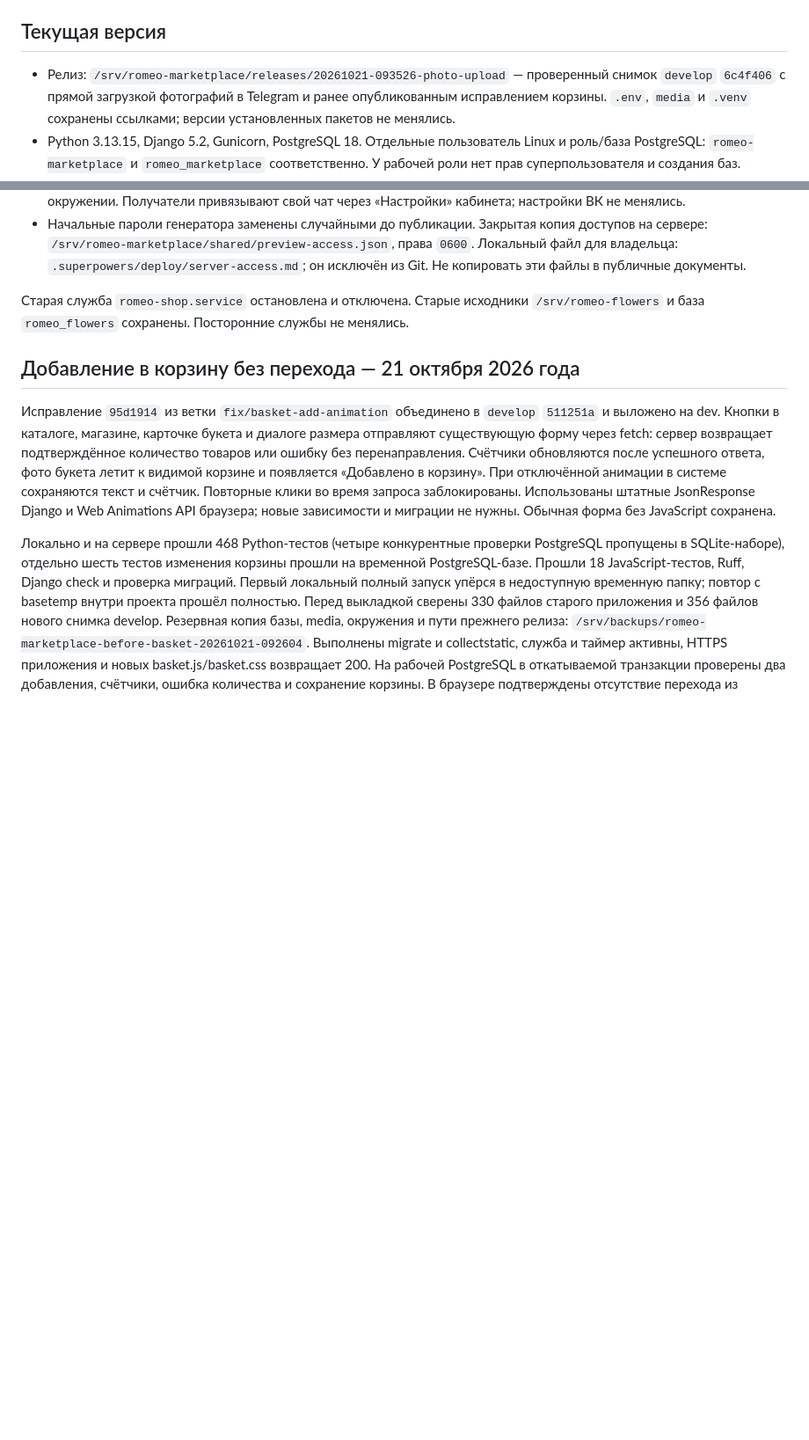
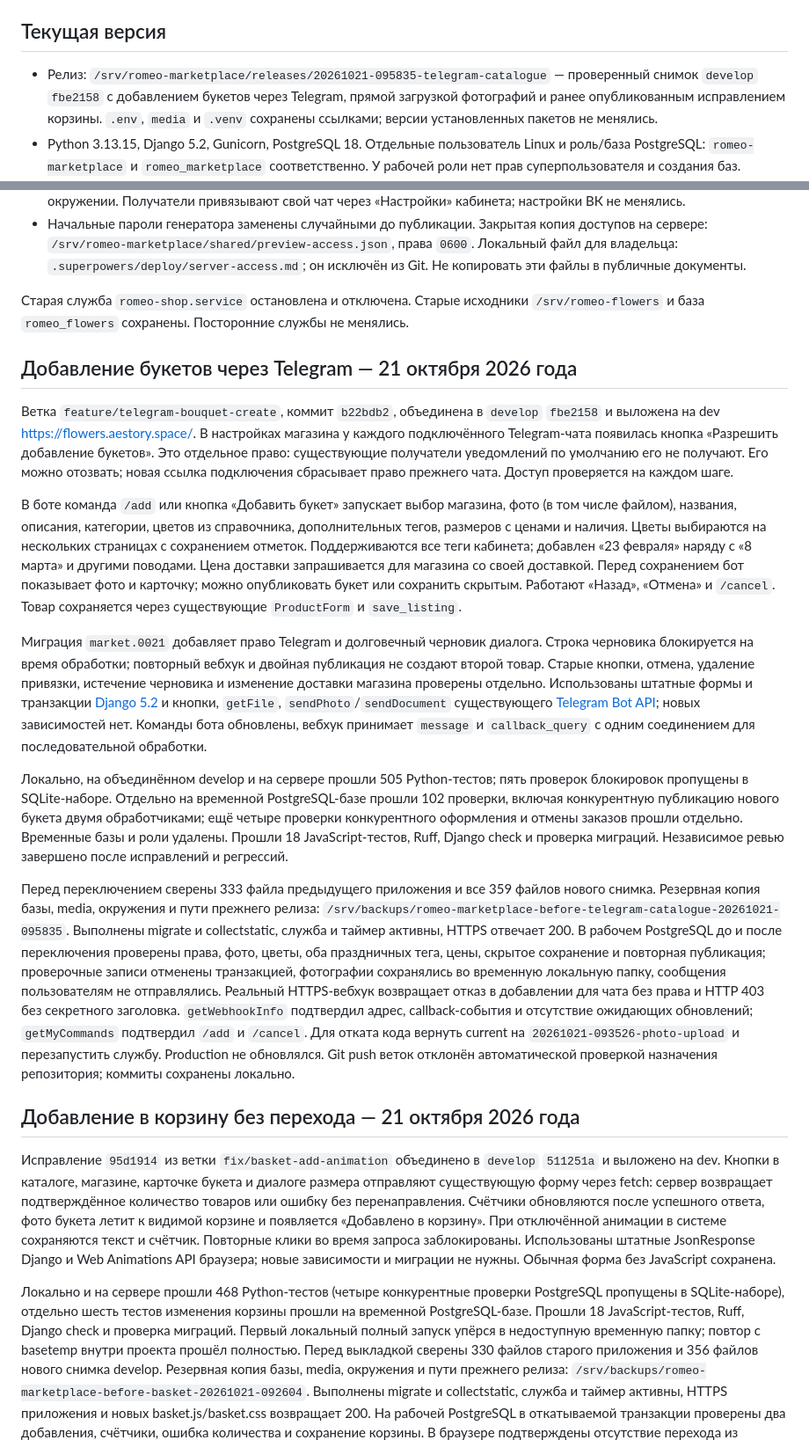
Before and after one commit to FiksII/romeo-flowers-markeplace, a Markdown page: docs/deployment.md, 2 parts joined by grey strips. Shown at 88% size. Drawn GitHub-style; blank space fills up the shorter version.

Commit message:
docs: record verified Telegram bouquet creation dev release

```diff
--- a/docs/deployment.md
+++ b/docs/deployment.md
@@ -4,7 +4,7 @@
 
 ## Текущая версия
 
-- Релиз: `/srv/romeo-marketplace/releases/20261021-093526-photo-upload` — проверенный снимок `develop` `6c4f406` с прямой загрузкой фотографий в Telegram и ранее опубликованным исправлением корзины. `.env`, `media` и `.venv` сохранены ссылками; версии установленных пакетов не менялись.
+- Релиз: `/srv/romeo-marketplace/releases/20261021-095835-telegram-catalogue` — проверенный снимок `develop` `fbe2158` с добавлением букетов через Telegram, прямой загрузкой фотографий и ранее опубликованным исправлением корзины. `.env`, `media` и `.venv` сохранены ссылками; версии установленных пакетов не менялись.
 - Python 3.13.15, Django 5.2, Gunicorn, PostgreSQL 18. Отдельные пользователь Linux и роль/база PostgreSQL: `romeo-marketplace` и `romeo_marketplace` соответственно. У рабочей роли нет прав суперпользователя и создания баз.
 - `romeo-marketplace.service` включена и слушает только `127.0.0.1:8002`. Caddy обслуживает HTTPS и статику; фотографии товаров выдаются из Beget S3 по подписанным ссылкам. `romeo-reservations.timer` каждую минуту освобождает истёкшие резервы.
 - Служебный сокет Gunicorn находится в `/run/romeo-marketplace/gunicorn.ctl`; каталог создаёт systemd с владельцем приложения и правами `0750`. Защита `ProtectSystem=strict` сохранена.
@@ -14,6 +14,57 @@
 - Начальные пароли генератора заменены случайными до публикации. Закрытая копия доступов на сервере: `/srv/romeo-marketplace/shared/preview-access.json`, права `0600`. Локальный файл для владельца: `.superpowers/deploy/server-access.md`; он исключён из Git. Не копировать эти файлы в публичные документы.
 
 Старая служба `romeo-shop.service` остановлена и отключена. Старые исходники `/srv/romeo-flowers` и база `romeo_flowers` сохранены. Посторонние службы не менялись.
+
+## Добавление букетов через Telegram — 21 октября 2026 года
+
+Ветка `feature/telegram-bouquet-create`, коммит `b22bdb2`, объединена в
+`develop` `fbe2158` и выложена на dev https://flowers.aestory.space/.
+В настройках магазина у каждого подключённого Telegram-чата появилась кнопка
+«Разрешить добавление букетов». Это отдельное право: существующие получатели
+уведомлений по умолчанию его не получают. Его можно отозвать; новая ссылка
+подключения сбрасывает право прежнего чата. Доступ проверяется на каждом шаге.
+
+В боте команда `/add` или кнопка «Добавить букет» запускает выбор магазина,
+фото (в том числе файлом), названия, описания, категории, цветов из справочника,
+дополнительных тегов, размеров с ценами и наличия. Цветы выбираются на нескольких
+страницах с сохранением отметок. Поддерживаются все теги кабинета; добавлен
+«23 февраля» наряду с «8 марта» и другими поводами. Цена доставки запрашивается
+для магазина со своей доставкой. Перед сохранением бот показывает фото и карточку;
+можно опубликовать букет или сохранить скрытым. Работают «Назад», «Отмена» и
+`/cancel`. Товар сохраняется через существующие `ProductForm` и `save_listing`.
+
+Миграция `market.0021` добавляет право Telegram и долговечный черновик диалога.
+Строка черновика блокируется на время обработки; повторный вебхук и двойная
+публикация не создают второй товар. Старые кнопки, отмена, удаление привязки,
+истечение черновика и изменение доставки магазина проверены отдельно.
+Использованы штатные формы и транзакции [Django 5.2](https://docs.djangoproject.com/en/5.2/ref/forms/api/)
+и кнопки, `getFile`, `sendPhoto`/`sendDocument` существующего
+[Telegram Bot API](https://core.telegram.org/bots/api); новых зависимостей нет.
+Команды бота обновлены, вебхук принимает `message` и `callback_query` с одним
+соединением для последовательной обработки.
+
+Локально, на объединённом develop и на сервере прошли 505 Python-тестов;
+пять проверок блокировок пропущены в SQLite-наборе. Отдельно на временной
+PostgreSQL-базе прошли 102 проверки, включая конкурентную публикацию нового
+букета двумя обработчиками; ещё четыре проверки конкурентного оформления и
+отмены заказов прошли отдельно. Временные базы и роли удалены.
+Прошли 18 JavaScript-тестов, Ruff, Django check
+и проверка миграций. Независимое ревью завершено после исправлений и регрессий.
+
+Перед переключением сверены 333 файла предыдущего приложения и все 359 файлов
+нового снимка. Резервная копия базы, media, окружения и пути прежнего релиза:
+`/srv/backups/romeo-marketplace-before-telegram-catalogue-20261021-095835`.
+Выполнены migrate и collectstatic, служба и таймер активны, HTTPS отвечает 200.
+В рабочем PostgreSQL до и после переключения проверены права, фото, цветы,
+оба праздничных тега, цены, скрытое сохранение и повторная публикация;
+проверочные записи отменены транзакцией, фотографии сохранялись во временную
+локальную папку, сообщения пользователям не отправлялись. Реальный HTTPS-вебхук
+возвращает отказ в добавлении для чата без права и HTTP 403 без секретного
+заголовка. `getWebhookInfo` подтвердил адрес, callback-события и отсутствие
+ожидающих обновлений; `getMyCommands` подтвердил `/add` и `/cancel`.
+Для отката кода вернуть current на `20261021-093526-photo-upload` и перезапустить
+службу. Production не обновлялся. Git push веток отклонён автоматической
+проверкой назначения репозитория; коммиты сохранены локально.
 
 ## Добавление в корзину без перехода — 21 октября 2026 года
 
```
